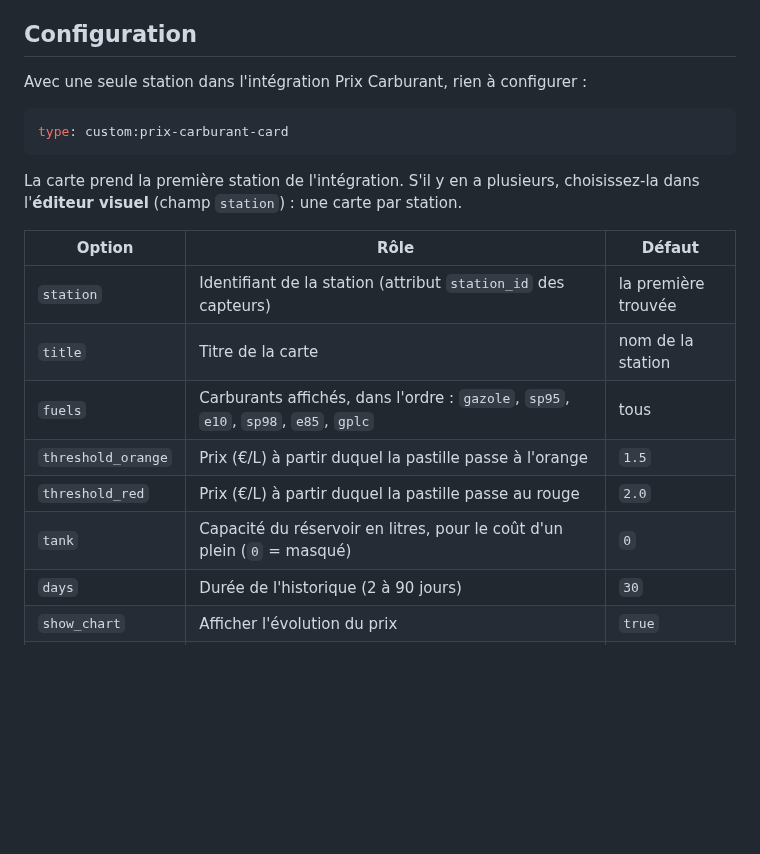
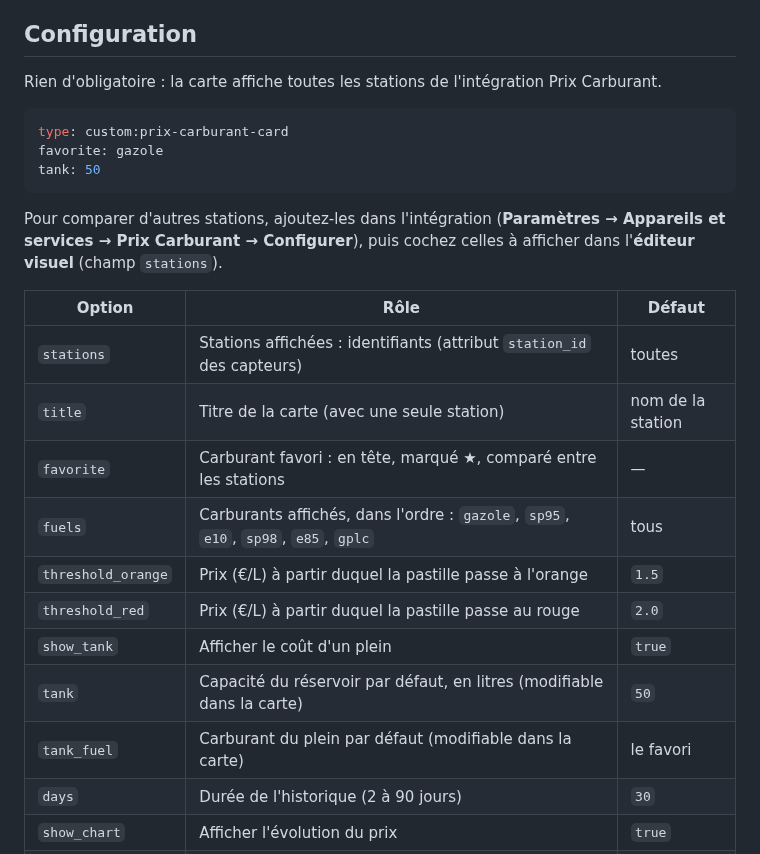
Before and after one commit to Marlboro62/prix-carburant-card, a Markdown page: README.md, the part around one of its changes. Drawn GitHub-style; blank space fills up the shorter version.

````diff
--- a/README.md
+++ b/README.md
@@ -46,22 +48,27 @@ Un appui sur l'en-tête, le plein ou la courbe ouvre la fiche du capteur.
 
 ## Configuration
 
-Avec une seule station dans l'intégration Prix Carburant, rien à configurer :
+Rien d'obligatoire : la carte affiche toutes les stations de l'intégration Prix Carburant.
 
 ```yaml
 type: custom:prix-carburant-card
+favorite: gazole
+tank: 50
 ```
 
-La carte prend la première station de l'intégration. S'il y en a plusieurs, choisissez-la dans l'**éditeur visuel** (champ `station`) : une carte par station.
+Pour comparer d'autres stations, ajoutez-les dans l'intégration (**Paramètres → Appareils et services → Prix Carburant → Configurer**), puis cochez celles à afficher dans l'**éditeur visuel** (champ `stations`).
 
 | Option | Rôle | Défaut |
 | --- | --- | --- |
-| `station` | Identifiant de la station (attribut `station_id` des capteurs) | la première trouvée |
-| `title` | Titre de la carte | nom de la station |
+| `stations` | Stations affichées : identifiants (attribut `station_id` des capteurs) | toutes |
+| `title` | Titre de la carte (avec une seule station) | nom de la station |
+| `favorite` | Carburant favori : en tête, marqué ★, comparé entre les stations | — |
 | `fuels` | Carburants affichés, dans l'ordre : `gazole`, `sp95`, `e10`, `sp98`, `e85`, `gplc` | tous |
 | `threshold_orange` | Prix (€/L) à partir duquel la pastille passe à l'orange | `1.5` |
 | `threshold_red` | Prix (€/L) à partir duquel la pastille passe au rouge | `2.0` |
-| `tank` | Capacité du réservoir en litres, pour le coût d'un plein (`0` = masqué) | `0` |
+| `show_tank` | Afficher le coût d'un plein | `true` |
+| `tank` | Capacité du réservoir par défaut, en litres (modifiable dans la carte) | `50` |
+| `tank_fuel` | Carburant du plein par défaut (modifiable dans la carte) | le favori |
 | `days` | Durée de l'historique (2 à 90 jours) | `30` |
 | `show_chart` | Afficher l'évolution du prix | `true` |
 | `theme` | `v2` (bleu nuit MyElectricalData), `auto` (clair ou sombre selon HA), `ha` (thème Home Assistant) | `v2` |
````
Also changed, not shown: other parts of README.md (+9 -7 lines), images/rupture-telephone.png, images/station-clair.png, images/station-sombre.png, 3 other files.
